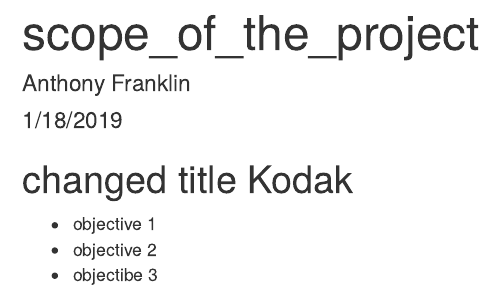
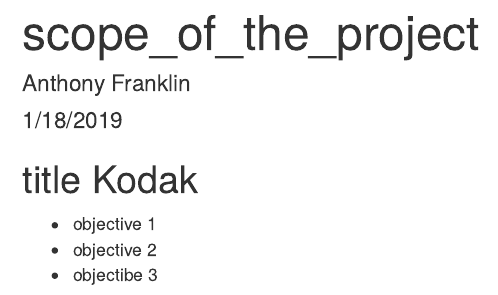
Before and after one commit to Antfrank/music_analysis, an R Markdown document (scope_of_the_project.Rmd): the page in a window 1100 px wide, from its top. Rendered offline with R 4.5, knitr and Pandoc, with nearby package versions.

Commit message:
Kodak Black

````diff
--- a/scope_of_the_project.Rmd
+++ b/scope_of_the_project.Rmd
@@ -9,7 +9,7 @@
 knitr::opts_chunk$set(echo = TRUE)
 ```
 
-## changed title Kodak
+## title Kodak
 
 * objective 1
 * objective 2
````
